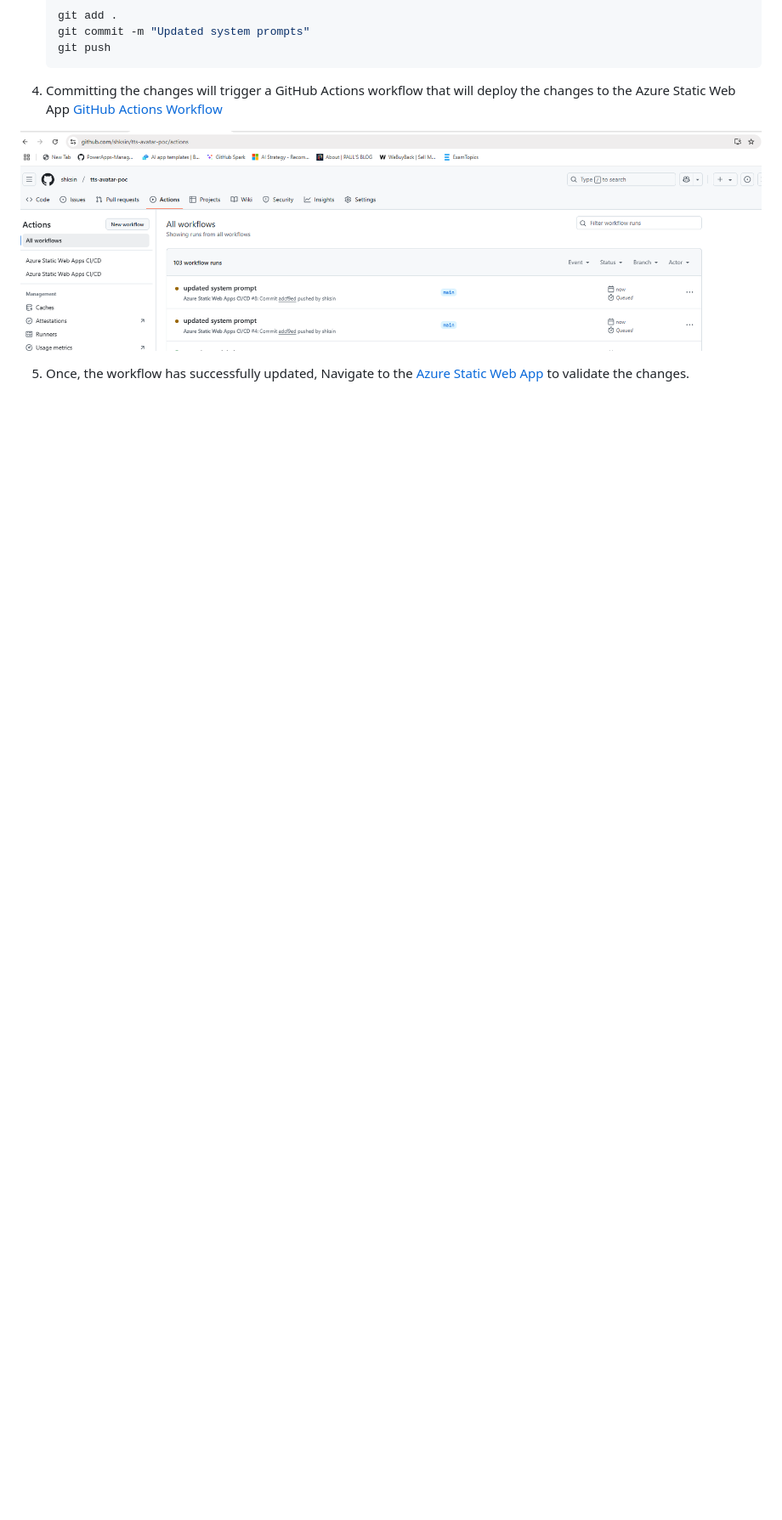
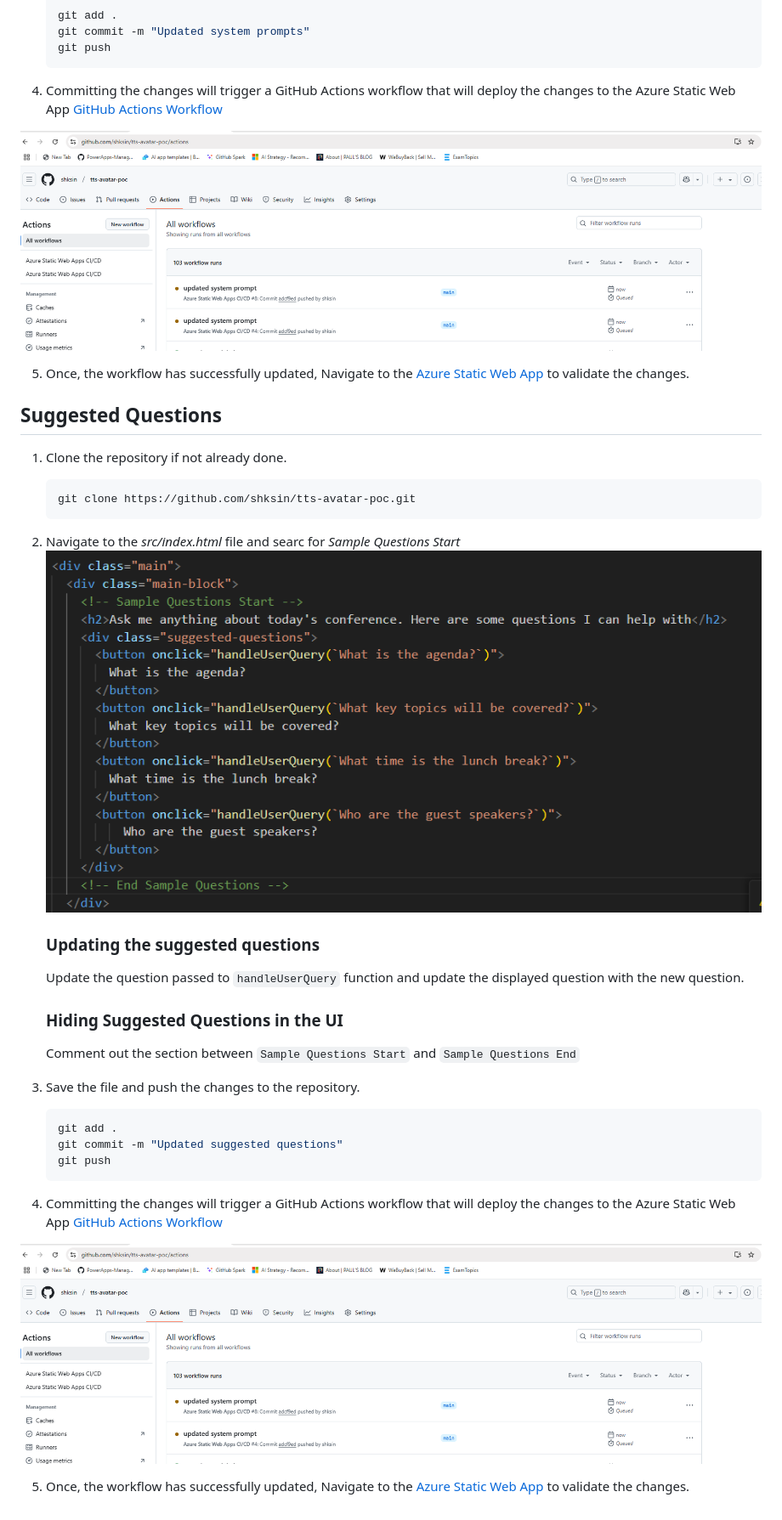
Before and after one commit to shksin/tts-avatar-poc, a Markdown page: readme.md, the part around the change printed below. Shown: that part at 85% size. Drawn GitHub-style; pictures changed too: src/images/suggestedquestions.png (added); blank space fills up the shorter version.

````diff
--- a/readme.md
+++ b/readme.md
@@ -63,3 +63,35 @@
 ![GitHub Actions Workflow](src/images/ghactions.png)
 
 5. Once, the workflow has successfully updated, Navigate to the [Azure Static Web App](https://yellow-bay-059942200.4.azurestaticapps.net/) to validate the changes.
+
+
+## Suggested Questions
+
+1. Clone the repository if not already done.
+      ```bash
+      git clone https://github.com/shksin/tts-avatar-poc.git
+      ```
+
+2. Navigate to the *src/index.html* file and searc for *Sample Questions Start*
+      ![alt text](src/images/suggestedquestions.png)
+
+   ### Updating the suggested questions
+   Update the question passed to ```handleUserQuery``` function and update the displayed question with the new question.
+
+   ### Hiding Suggested Questions in the UI
+   Comment out the section between ```Sample Questions Start``` and ```Sample Questions End```
+
+
+3. Save the file and push the changes to the repository.
+   ```bash
+   git add .
+   git commit -m "Updated suggested questions"
+   git push
+   ```
+
+4. Committing the changes will trigger a GitHub Actions workflow that will deploy the changes to the Azure Static Web App
+[GitHub Actions Workflow](https://github.com/shksin/tts-avatar-poc/actions)
+
+![GitHub Actions Workflow](src/images/ghactions.png)
+
+5. Once, the workflow has successfully updated, Navigate to the [Azure Static Web App](https://yellow-bay-059942200.4.azurestaticapps.net/) to validate the changes.
````
Also changed, not shown: other parts of readme.md (+1 -1 lines), 2 other files.
